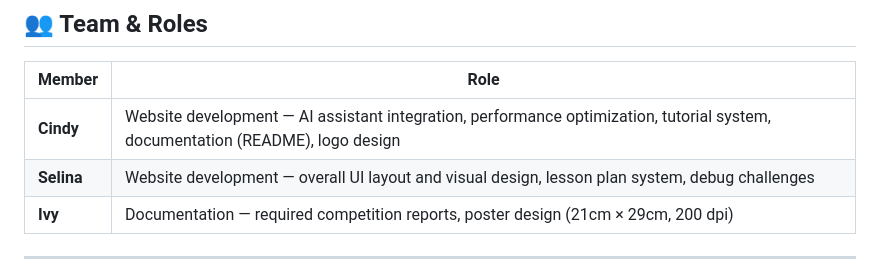
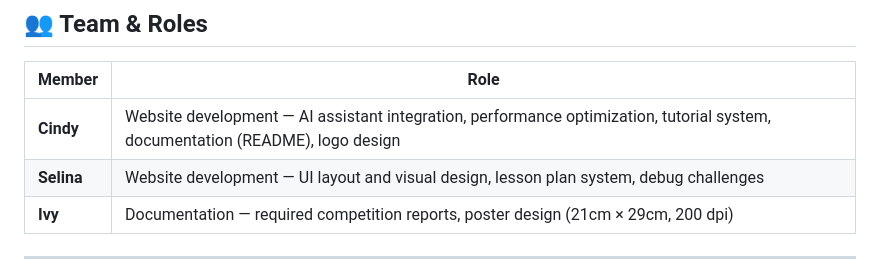
Before and after one commit to clotpoledollophead/city-coder, a Markdown page: README.md, the part around the change. GitHub-like rendering.

```diff
--- a/README.md
+++ b/README.md
@@ -22,7 +22,7 @@ This project is submitted to the **全國創意與智慧科技競賽 (National C
 | Member | Role |
 |---|---|
 | **Cindy** | Website development — AI assistant integration, performance optimization, tutorial system, documentation (README), logo design |
-| **Selina** | Website development — overall UI layout and visual design, lesson plan system, debug challenges |
+| **Selina** | Website development — UI layout and visual design, lesson plan system, debug challenges |
 | **Ivy** | Documentation — required competition reports, poster design (21cm × 29cm, 200 dpi) |
 
 ---
```
